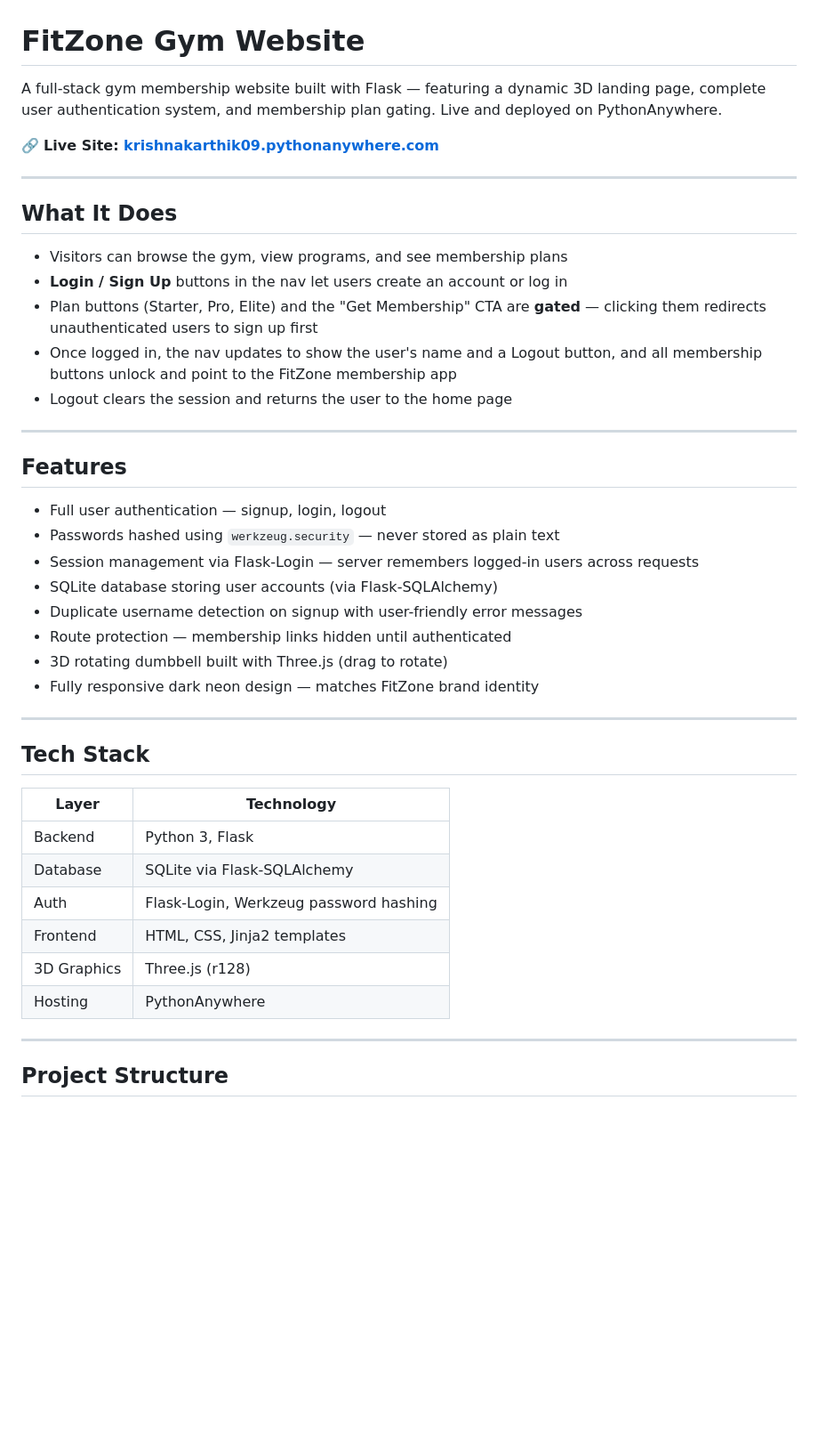
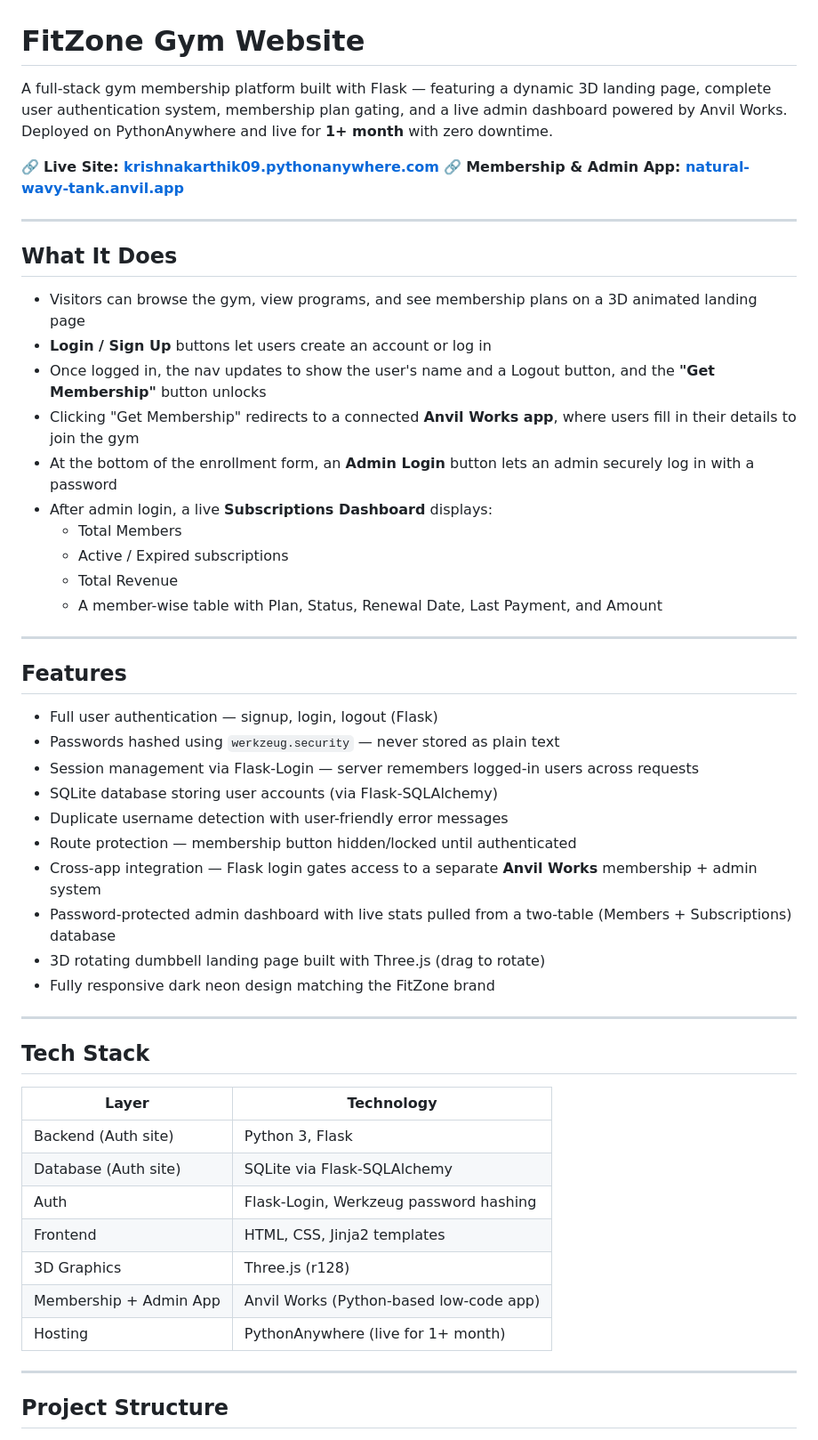
Before and after one commit to krishnakarthik09/fitzone-gym-auth-, a Markdown page: README.md, the part around one of its changes. Shown at 89% size. GitHub-like rendering; blank space fills up the shorter version.

Commit message:
Revise README with updates on features and flow
Updated project description, added admin dashboard details, and clarified app flow. Enhanced security notes and local running instructions.

```diff
--- a/README.md
+++ b/README.md
@@ -1,31 +1,39 @@
 # FitZone Gym Website
 
-A full-stack gym membership website built with Flask — featuring a dynamic 3D landing page, complete user authentication system, and membership plan gating. Live and deployed on PythonAnywhere.
+A full-stack gym membership platform built with Flask — featuring a dynamic 3D landing page, complete user authentication system, membership plan gating, and a live admin dashboard powered by Anvil Works. Deployed on PythonAnywhere and live for **1+ month** with zero downtime.
 
 🔗 **Live Site: [krishnakarthik09.pythonanywhere.com](https://krishnakarthik09.pythonanywhere.com)**
+🔗 **Membership & Admin App: [natural-wavy-tank.anvil.app](https://natural-wavy-tank.anvil.app)**
 
 ---
 
 ## What It Does
 
-- Visitors can browse the gym, view programs, and see membership plans
-- **Login / Sign Up** buttons in the nav let users create an account or log in
-- Plan buttons (Starter, Pro, Elite) and the "Get Membership" CTA are **gated** — clicking them redirects unauthenticated users to sign up first
-- Once logged in, the nav updates to show the user's name and a Logout button, and all membership buttons unlock and point to the FitZone membership app
-- Logout clears the session and returns the user to the home page
+- Visitors can browse the gym, view programs, and see membership plans on a 3D animated landing page
+- **Login / Sign Up** buttons let users create an account or log in
+- Once logged in, the nav updates to show the user's name and a Logout button, and the **"Get Membership"** button unlocks
+- Clicking "Get Membership" redirects to a connected **Anvil Works app**, where users fill in their details to join the gym
+- At the bottom of the enrollment form, an **Admin Login** button lets an admin securely log in with a password
+- After admin login, a live **Subscriptions Dashboard** displays:
+  - Total Members
+  - Active / Expired subscriptions
+  - Total Revenue
+  - A member-wise table with Plan, Status, Renewal Date, Last Payment, and Amount
 
 ---
 
 ## Features
 
-- Full user authentication — signup, login, logout
+- Full user authentication — signup, login, logout (Flask)
 - Passwords hashed using `werkzeug.security` — never stored as plain text
 - Session management via Flask-Login — server remembers logged-in users across requests
 - SQLite database storing user accounts (via Flask-SQLAlchemy)
-- Duplicate username detection on signup with user-friendly error messages
-- Route protection — membership links hidden until authenticated
-- 3D rotating dumbbell built with Three.js (drag to rotate)
-- Fully responsive dark neon design — matches FitZone brand identity
+- Duplicate username detection with user-friendly error messages
+- Route protection — membership button hidden/locked until authenticated
+- Cross-app integration — Flask login gates access to a separate **Anvil Works** membership + admin system
+- Password-protected admin dashboard with live stats pulled from a two-table (Members + Subscriptions) database
+- 3D rotating dumbbell landing page built with Three.js (drag to rotate)
+- Fully responsive dark neon design matching the FitZone brand
 
 ---
 
@@ -33,12 +41,13 @@ A full-stack gym membership website built with Flask — featuring a dynamic 3D
 
 | Layer | Technology |
 |-------|------------|
-| Backend | Python 3, Flask |
-| Database | SQLite via Flask-SQLAlchemy |
+| Backend (Auth site) | Python 3, Flask |
+| Database (Auth site) | SQLite via Flask-SQLAlchemy |
 | Auth | Flask-Login, Werkzeug password hashing |
 | Frontend | HTML, CSS, Jinja2 templates |
 | 3D Graphics | Three.js (r128) |
-| Hosting | PythonAnywhere |
+| Membership + Admin App | Anvil Works (Python-based low-code app) |
+| Hosting | PythonAnywhere (live for 1+ month) |
 
 ---
 
```
Also changed, not shown: other parts of README.md (+23 -8 lines).
